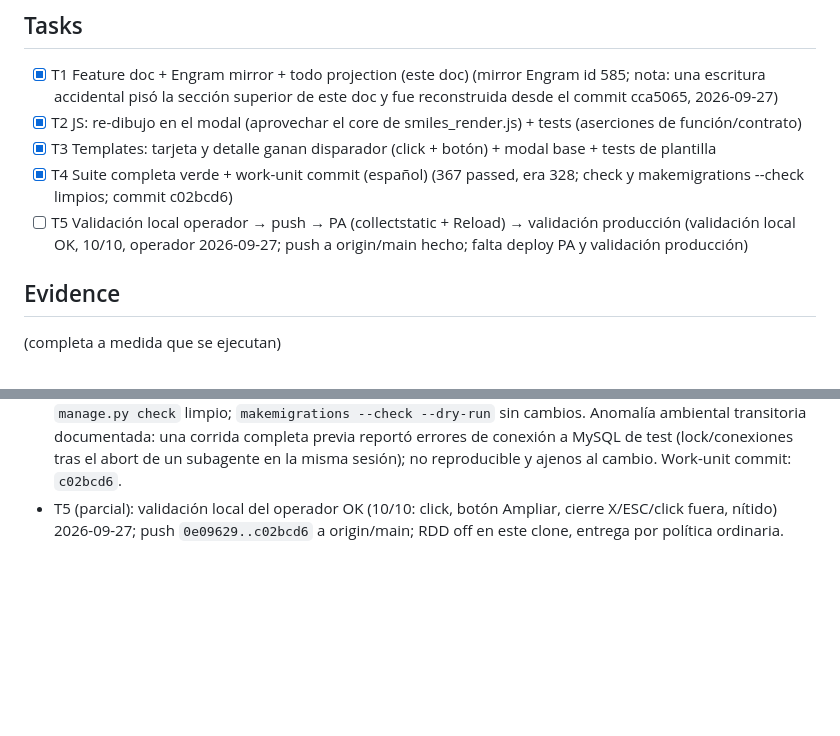
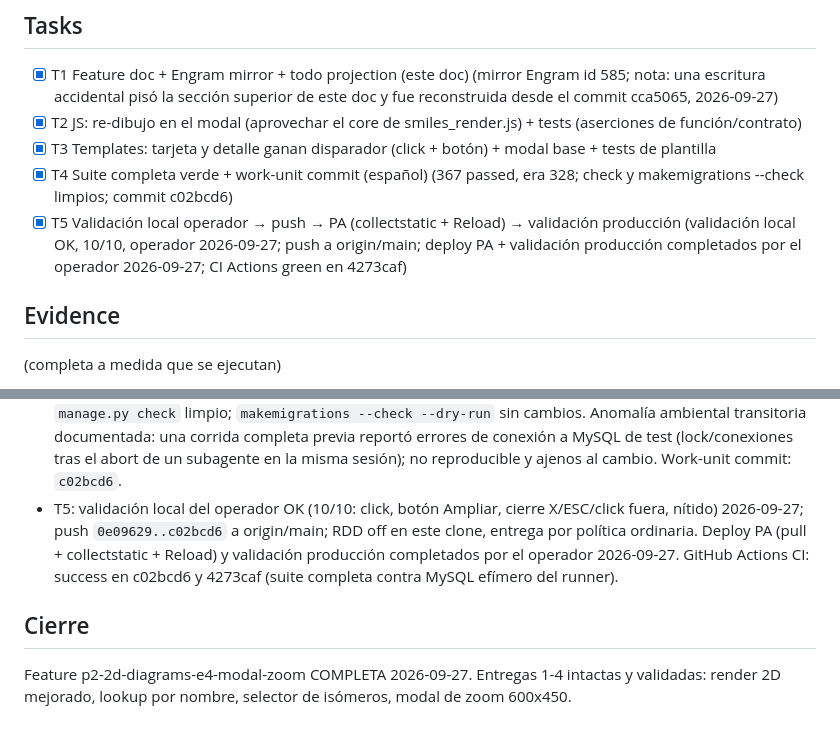
Before and after one commit to CarMalNie/Gestor_Quimico, a Markdown page: odd/tasks/p2-2d-diagrams-e4-modal-zoom.md, 2 parts joined by grey strips. Rendered like a GitHub page; blank space fills up the shorter version.

Commit message:
docs(tasks): cierreT5 y cierre feature p2-2d-diagrams-e4-modal-zoom — deploy PA y validacion produccion

```diff
--- a/odd/tasks/p2-2d-diagrams-e4-modal-zoom.md
+++ b/odd/tasks/p2-2d-diagrams-e4-modal-zoom.md
@@ -37,10 +37,11 @@ descarga de imagen, tamaño configurable por el usuario.
 - [x] T4 Suite completa verde + work-unit commit (español)
       (367 passed, era 328; check y makemigrations --check limpios;
       commit c02bcd6)
-- [ ] T5 Validación local operador → push → PA (collectstatic + Reload)
+- [x] T5 Validación local operador → push → PA (collectstatic + Reload)
       → validación producción
       (validación local OK, 10/10, operador 2026-09-27; push a
-      origin/main hecho; falta deploy PA y validación producción)
+      origin/main; deploy PA + validación producción completados por el
+      operador 2026-09-27; CI Actions green en 4273caf)
 
 ## Evidence
 
@@ -84,7 +85,16 @@ descarga de imagen, tamaño configurable por el usuario.
   de conexión a MySQL de test (lock/conexiones tras el abort de un
   subagente en la misma sesión); no reproducible y ajenos al cambio.
   Work-unit commit: `c02bcd6`.
-- T5 (parcial): validación local del operador OK (10/10: click, botón
+- T5: validación local del operador OK (10/10: click, botón
   Ampliar, cierre X/ESC/click fuera, nítido) 2026-09-27; push
   `0e09629..c02bcd6` a origin/main; RDD off en este clone, entrega por
-  política ordinaria.
+  política ordinaria. Deploy PA (pull + collectstatic + Reload) y
+  validación producción completados por el operador 2026-09-27.
+  GitHub Actions CI: success en c02bcd6 y 4273caf (suite completa
+  contra MySQL efímero del runner).
+
+## Cierre
+
+Feature p2-2d-diagrams-e4-modal-zoom COMPLETA 2026-09-27. Entregas 1-4
+intactas y validadas: render 2D mejorado, lookup por nombre, selector
+de isómeros, modal de zoom 600x450.
```
